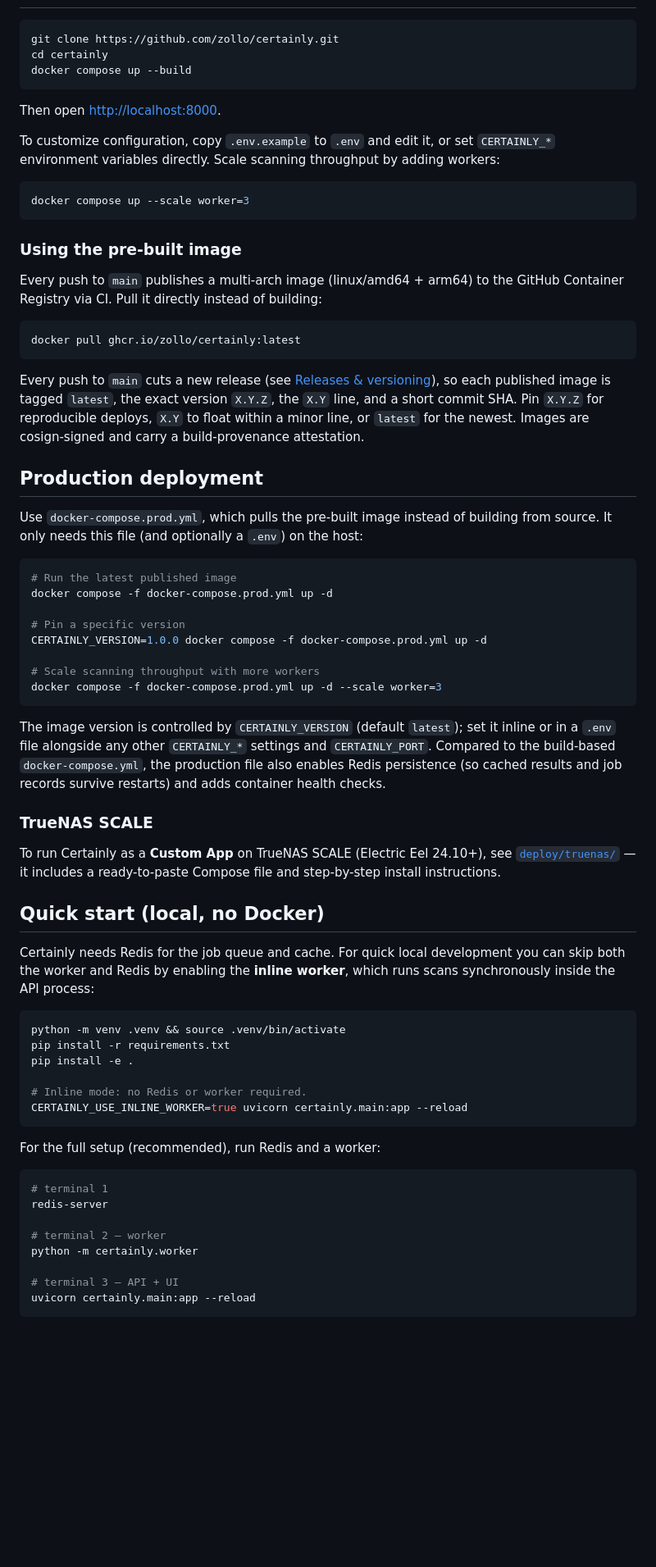
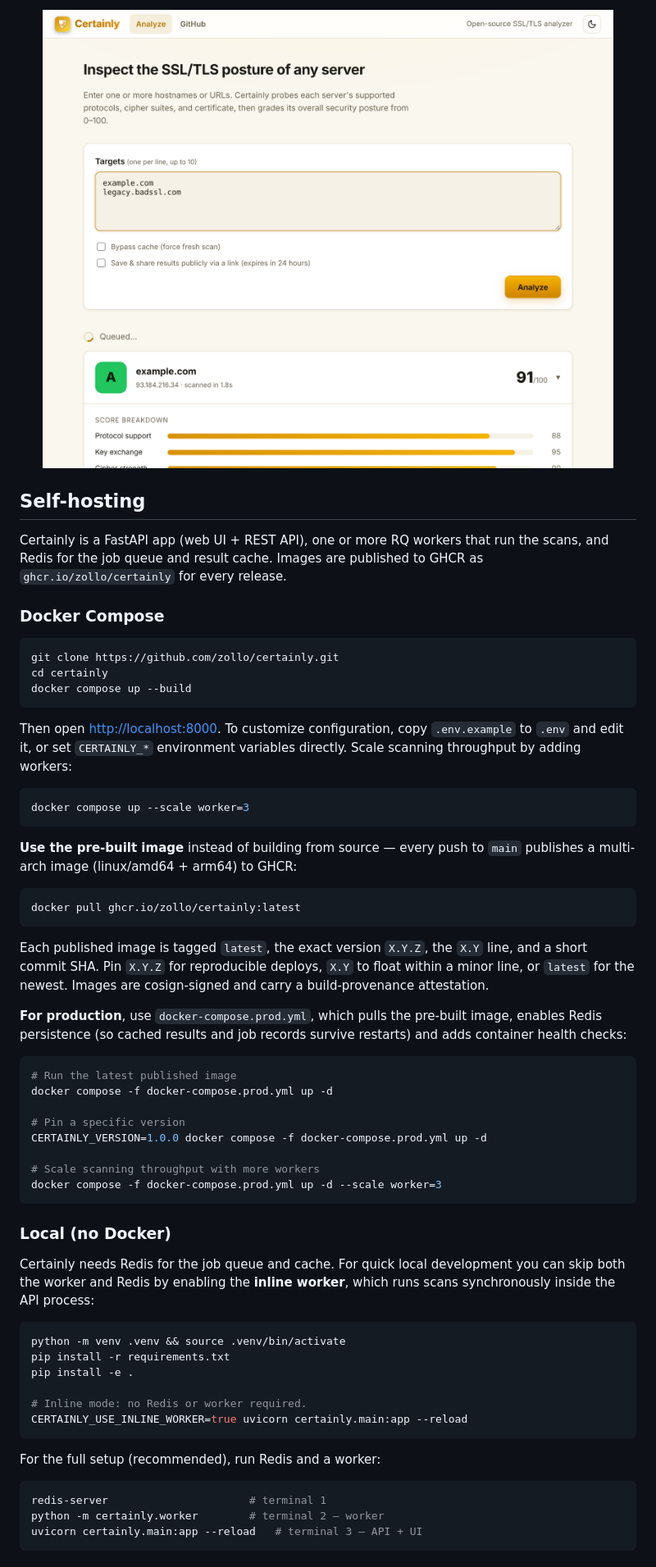
Before and after one commit to zollo/certainly, a Markdown page: README.md, the part around one of its changes. Shown at 82% size. Drawn GitHub-style; pictures changed too: docs/images/certainly-light.png (added); blank space fills up the shorter version.

````diff
--- a/README.md
+++ b/README.md
@@ -28,3 +72,14 @@ one from **0–100** based on its SSL/TLS security posture.
+<p align="center">
+  <img src="docs/images/certainly-light.png" alt="Certainly in light mode" width="760">
+</p>
+
+## Self-hosting
+
+Certainly is a FastAPI app (web UI + REST API), one or more RQ workers that run
+the scans, and Redis for the job queue and result cache. Images are published to
+GHCR as `ghcr.io/zollo/certainly` for every release.
+
+### Docker Compose
 
 ```bash
 git clone https://github.com/zollo/certainly.git
@@ -32,36 +87,29 @@ cd certainly
 docker compose up --build
 ```
 
-Then open <http://localhost:8000>.
-
-To customize configuration, copy `.env.example` to `.env` and edit it, or set
-`CERTAINLY_*` environment variables directly. Scale scanning throughput by
-adding workers:
+Then open <http://localhost:8000>. To customize configuration, copy
+`.env.example` to `.env` and edit it, or set `CERTAINLY_*` environment variables
+directly. Scale scanning throughput by adding workers:
 
 ```bash
 docker compose up --scale worker=3
 ```
 
-### Using the pre-built image
-
-Every push to `main` publishes a multi-arch image (linux/amd64 + arm64) to the
-GitHub Container Registry via CI. Pull it directly instead of building:
+**Use the pre-built image** instead of building from source — every push to
+`main` publishes a multi-arch image (linux/amd64 + arm64) to GHCR:
 
 ```bash
 docker pull ghcr.io/zollo/certainly:latest
 ```
 
-Every push to `main` cuts a new release (see [Releases & versioning](#releases--versioning)),
-so each published image is tagged `latest`, the exact version `X.Y.Z`, the
-`X.Y` line, and a short commit SHA. Pin `X.Y.Z` for reproducible deploys,
-`X.Y` to float within a minor line, or `latest` for the newest. Images are
-cosign-signed and carry a build-provenance attestation.
+Each published image is tagged `latest`, the exact version `X.Y.Z`, the `X.Y`
+line, and a short commit SHA. Pin `X.Y.Z` for reproducible deploys, `X.Y` to
+float within a minor line, or `latest` for the newest. Images are cosign-signed
+and carry a build-provenance attestation.
 
-## Production deployment
-
-Use `docker-compose.prod.yml`, which pulls the pre-built image instead of
-building from source. It only needs this file (and optionally a `.env`) on the
-host:
+**For production**, use `docker-compose.prod.yml`, which pulls the pre-built
+image, enables Redis persistence (so cached results and job records survive
+restarts) and adds container health checks:
 
 ```bash
 # Run the latest published image
@@ -74,19 +122,7 @@ CERTAINLY_VERSION=1.0.0 docker compose -f docker-compose.prod.yml up -d
 docker compose -f docker-compose.prod.yml up -d --scale worker=3
 ```
 
-The image version is controlled by `CERTAINLY_VERSION` (default `latest`); set
-it inline or in a `.env` file alongside any other `CERTAINLY_*` settings and
-`CERTAINLY_PORT`. Compared to the build-based `docker-compose.yml`, the
-production file also enables Redis persistence (so cached results and job
-records survive restarts) and adds container health checks.
-
-### TrueNAS SCALE
-
-To run Certainly as a **Custom App** on TrueNAS SCALE (Electric Eel 24.10+),
-see [`deploy/truenas/`](deploy/truenas/) — it includes a ready-to-paste
-Compose file and step-by-step install instructions.
-
-## Quick start (local, no Docker)
+### Local (no Docker)
 
 Certainly needs Redis for the job queue and cache. For quick local development
 you can skip both the worker and Redis by enabling the **inline worker**, which
@@ -104,13 +140,8 @@ CERTAINLY_USE_INLINE_WORKER=true uvicorn certainly.main:app --reload
 For the full setup (recommended), run Redis and a worker:
 
 ```bash
-# terminal 1
-redis-server
-
-# terminal 2 — worker
-python -m certainly.worker
-
-# terminal 3 — API + UI
-uvicorn certainly.main:app --reload
+redis-server                      # terminal 1
+python -m certainly.worker        # terminal 2 — worker
+uvicorn certainly.main:app --reload   # terminal 3 — API + UI
 ```
 
````
Also changed, not shown: other parts of README.md (+118 -87 lines), docs/images/certainly-dark.png (added).
